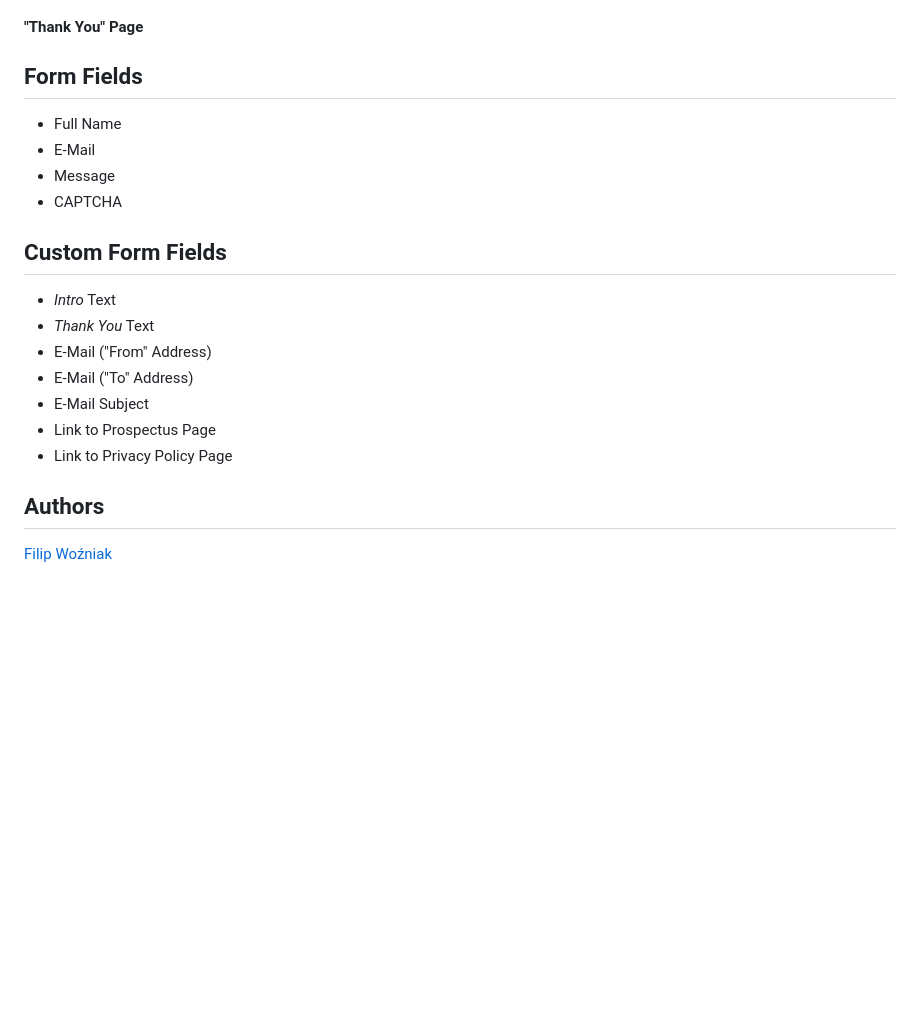
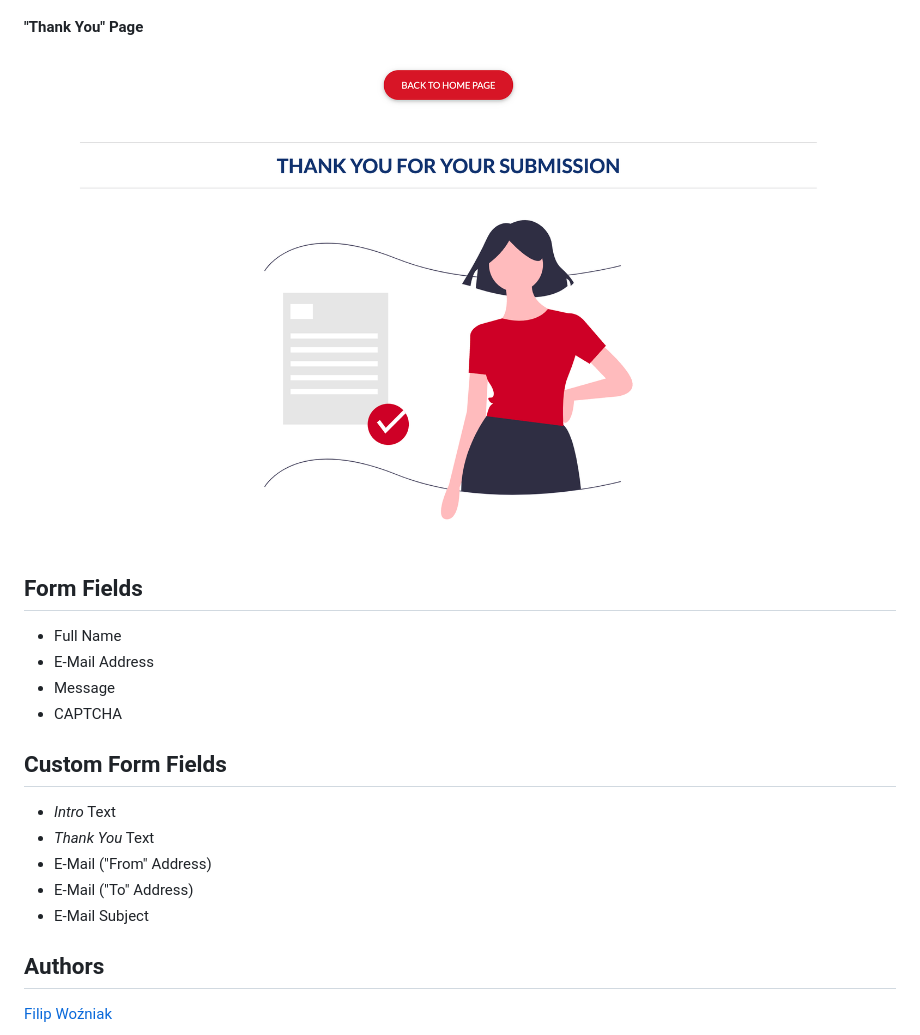
Before and after one commit to FilipWozniak/wagtail-contact-form, a Markdown page: README.md, the part around the change printed below. GitHub-like rendering; pictures changed too: readme/Thank You Page.png (added); blank space fills up the shorter version.

```diff
--- a/README.md
+++ b/README.md
@@ -23,9 +48,11 @@ INSTALLED_APPS = [
 #### "Thank You" Page
+
+!["Thank You" Page](./readme/Thank%20You%20Page.png)
 
 ## Form Fields
 
 - Full Name
-- E-Mail
+- E-Mail Address
 - Message
 - CAPTCHA
 
@@ -35,8 +62,6 @@ INSTALLED_APPS = [
 - E-Mail ("From" Address)
 - E-Mail ("To" Address)
 - E-Mail Subject
-- Link to Prospectus Page
-- Link to Privacy Policy Page
 
 ## Authors
 
```
Also changed, not shown: other parts of README.md (+26 -1 lines), readme/Contact Us.png (added), readme/URL Error.png (added), 9 other files.
